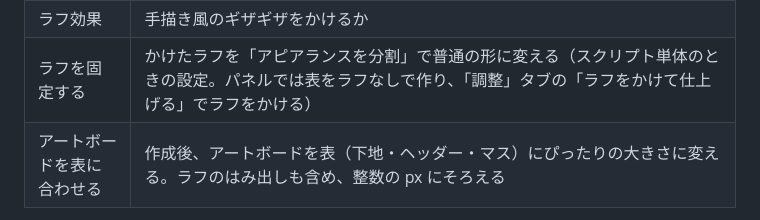
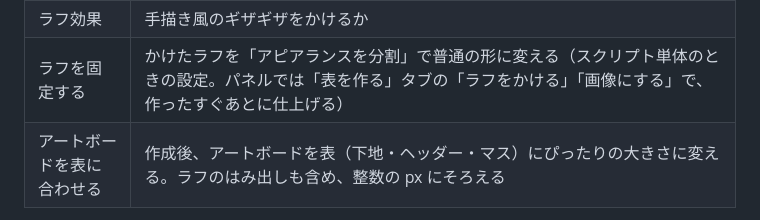
Before and after one commit to hisaturu56/AutoTable, a Markdown page: README.md, the part around the change. Rendered like a GitHub page.

Commit message:
README の古い説明を直す
Co-Authored-By: Claude Opus 5.5 <noreply@anthropic.com>
Claude-Session: https://claude.ai/code/session_01Q4qMaY8maCYkvgpAfvDggr

```diff
--- a/README.md
+++ b/README.md
@@ -81,7 +81,7 @@ Premiere の「ポロライドテロップボックス_テロップ自動作成
 | 表全体の位置と大きさ | 下地（表全体）の X・Y（中心）・幅・高さ。初期値はアートボードの中心。前回入力した値を覚えている。「初期値に戻す」ボタンあり |
 | 幅の割合・高さの割合 | プルダウンで「100%（そのまま）／67%（3分の2）／50%（半分）／33%（3分の1）」を選ぶと、入力した幅・高さにその割合をかけた大きさで作る（例：幅 1505 の 50% → 752.5）。作る大きさはすぐ下に表示される。中心の位置（X・Y）は変わらない |
 | ラフ効果 | 手描き風のギザギザをかけるか |
-| ラフを固定する | かけたラフを「アピアランスを分割」で普通の形に変える（スクリプト単体のときの設定。パネルでは表をラフなしで作り、「調整」タブの「ラフをかけて仕上げる」でラフをかける） |
+| ラフを固定する | かけたラフを「アピアランスを分割」で普通の形に変える（スクリプト単体のときの設定。パネルでは「表を作る」タブの「ラフをかける」「画像にする」で、作ったすぐあとに仕上げる） |
 | アートボードを表に合わせる | 作成後、アートボードを表（下地・ヘッダー・マス）にぴったりの大きさに変える。ラフのはみ出しも含め、整数の px にそろえる |
 
 アクティブなアートボードの、ダイアログで指定した位置に表ができます。ドキュメントが開いていなければ 1920×1080 の RGB ドキュメントを新規作成します。
```
